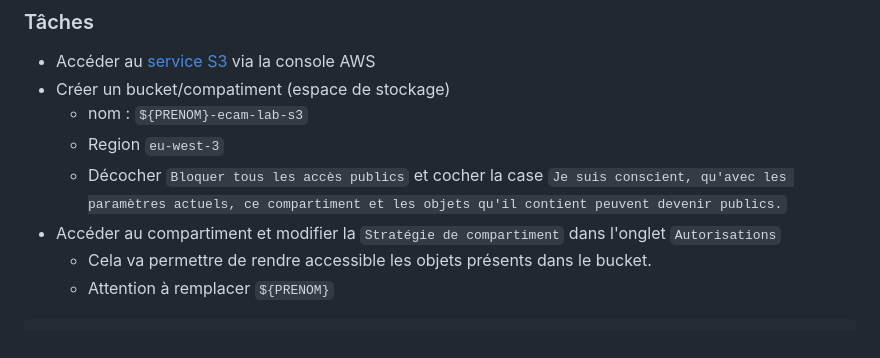
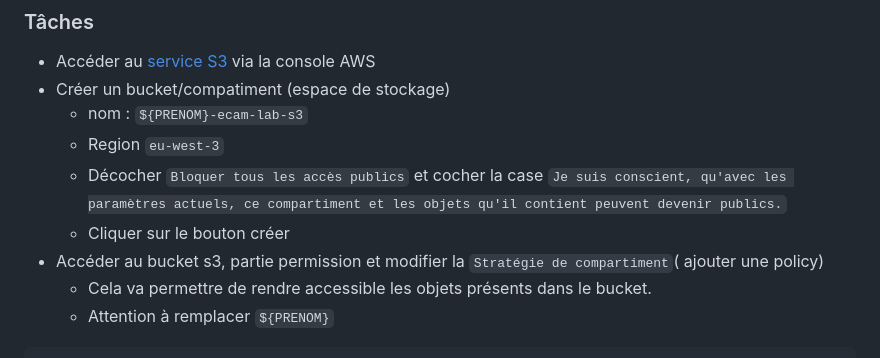
Before and after one commit to kaso888/-Lab-cloud-ECAM, a Markdown page: README-part1-aws.md, the part around the change. Rendered like a GitHub page.

````diff
--- a/README-part1-aws.md
+++ b/README-part1-aws.md
@@ -292,7 +292,8 @@ Il peut être utilisé pour exposer des [sites web static](https://docs.aws.amaz
     - nom : `${PRENOM}-ecam-lab-s3`
     - Region `eu-west-3`
     - Décocher `Bloquer tous les accès publics` et cocher la case  `Je suis conscient, qu'avec les paramètres actuels, ce compartiment et les objets qu'il contient peuvent devenir publics.`
-- Accéder au compartiment et modifier la `Stratégie de compartiment` dans l'onglet `Autorisations`
+    - Cliquer sur le  bouton créer
+- Accéder au bucket s3, partie permission et modifier la `Stratégie de compartiment`( ajouter une policy)
     - Cela va permettre de rendre accessible les objets présents dans le bucket.
     - Attention à remplacer `${PRENOM}`
 ```json
````
